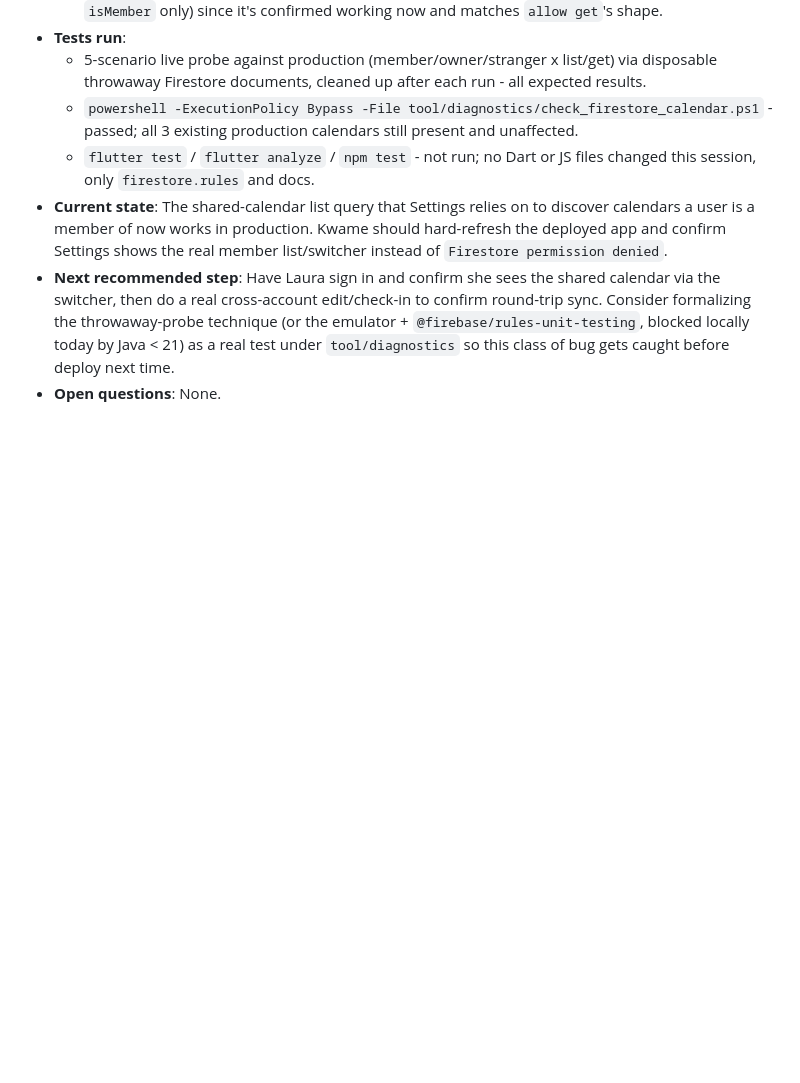
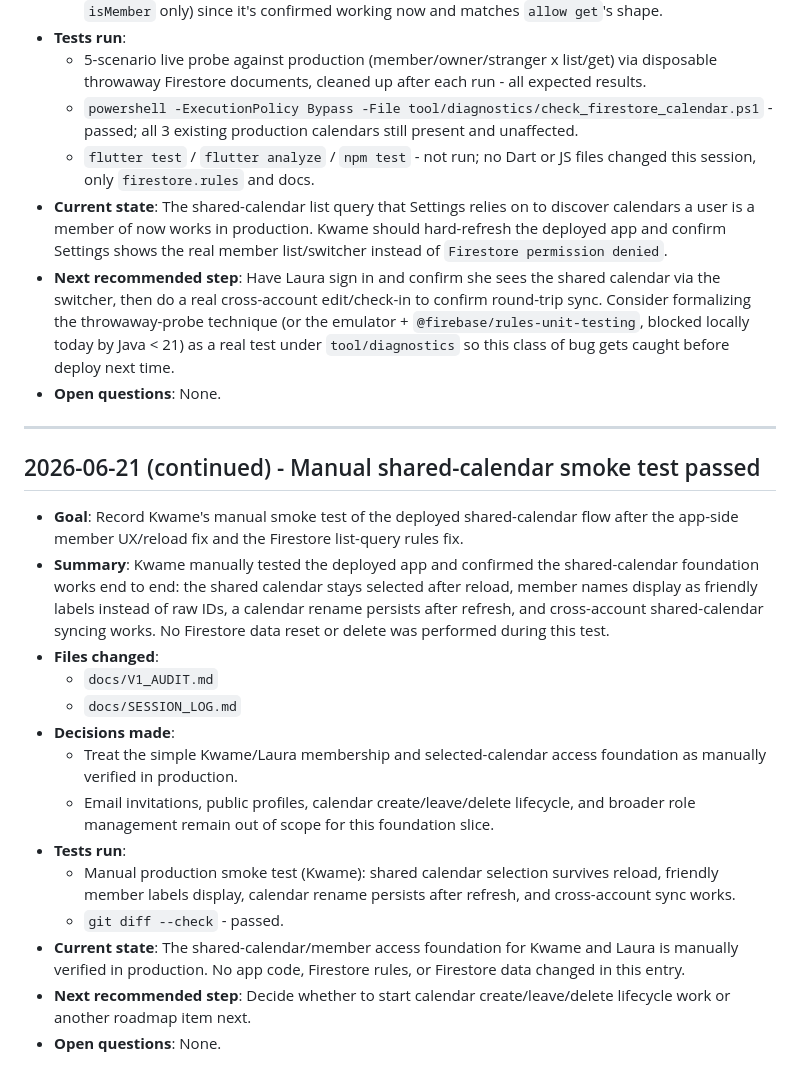
Before and after one commit to paulokwa/life-shuffle, a Markdown page: docs/SESSION_LOG.md, the part around the change. Drawn GitHub-style; blank space fills up the shorter version.

Commit message:
Record shared calendar smoke test success
Co-Authored-By: Claude Sonnet 4.6 <noreply@anthropic.com>

```diff
--- a/docs/SESSION_LOG.md
+++ b/docs/SESSION_LOG.md
@@ -1294,3 +1294,22 @@ Use it when a session ends or when enough context has changed that the next assi
 - **Current state**: The shared-calendar list query that Settings relies on to discover calendars a user is a member of now works in production. Kwame should hard-refresh the deployed app and confirm Settings shows the real member list/switcher instead of `Firestore permission denied`.
 - **Next recommended step**: Have Laura sign in and confirm she sees the shared calendar via the switcher, then do a real cross-account edit/check-in to confirm round-trip sync. Consider formalizing the throwaway-probe technique (or the emulator + `@firebase/rules-unit-testing`, blocked locally today by Java < 21) as a real test under `tool/diagnostics` so this class of bug gets caught before deploy next time.
 - **Open questions**: None.
+
+---
+
+## 2026-06-21 (continued) - Manual shared-calendar smoke test passed
+
+- **Goal**: Record Kwame's manual smoke test of the deployed shared-calendar flow after the app-side member UX/reload fix and the Firestore list-query rules fix.
+- **Summary**: Kwame manually tested the deployed app and confirmed the shared-calendar foundation works end to end: the shared calendar stays selected after reload, member names display as friendly labels instead of raw IDs, a calendar rename persists after refresh, and cross-account shared-calendar syncing works. No Firestore data reset or delete was performed during this test.
+- **Files changed**:
+  - `docs/V1_AUDIT.md`
+  - `docs/SESSION_LOG.md`
+- **Decisions made**:
+  - Treat the simple Kwame/Laura membership and selected-calendar access foundation as manually verified in production.
+  - Email invitations, public profiles, calendar create/leave/delete lifecycle, and broader role management remain out of scope for this foundation slice.
+- **Tests run**:
+  - Manual production smoke test (Kwame): shared calendar selection survives reload, friendly member labels display, calendar rename persists after refresh, and cross-account sync works.
+  - `git diff --check` - passed.
+- **Current state**: The shared-calendar/member access foundation for Kwame and Laura is manually verified in production. No app code, Firestore rules, or Firestore data changed in this entry.
+- **Next recommended step**: Decide whether to start calendar create/leave/delete lifecycle work or another roadmap item next.
+- **Open questions**: None.
```
Also changed, not shown: docs/ROADMAP.md (+1 -1 lines), docs/V1_AUDIT.md (+1 -1 lines).
